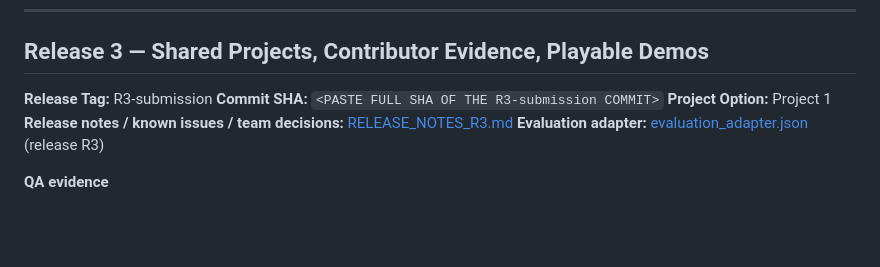
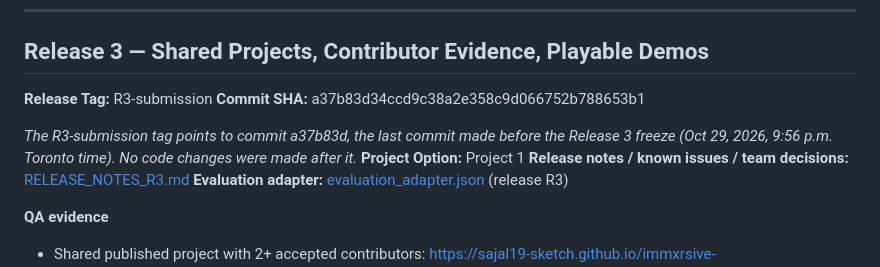
Before and after one commit to sajal19-sketch/immxrsive-platform, a Markdown page: release_submission.md, the part around the change. GitHub-like rendering; blank space fills up the shorter version.

Commit message:
Record R3 commit SHA

```diff
--- a/release_submission.md
+++ b/release_submission.md
@@ -19,7 +19,9 @@ https://immxrsive-api.onrender.com
 ## Release 3 — Shared Projects, Contributor Evidence, Playable Demos
 
 **Release Tag:** R3-submission
-**Commit SHA:** `<PASTE FULL SHA OF THE R3-submission COMMIT>`
+**Commit SHA:** a37b83d34ccd9c38a2e358c9d066752b788653b1
+
+_The R3-submission tag points to commit a37b83d, the last commit made before the Release 3 freeze (Oct 29, 2026, 9:56 p.m. Toronto time). No code changes were made after it._
 **Project Option:** Project 1
 **Release notes / known issues / team decisions:** [RELEASE_NOTES_R3.md](RELEASE_NOTES_R3.md)
 **Evaluation adapter:** [evaluation_adapter.json](evaluation_adapter.json) (release R3)
```
